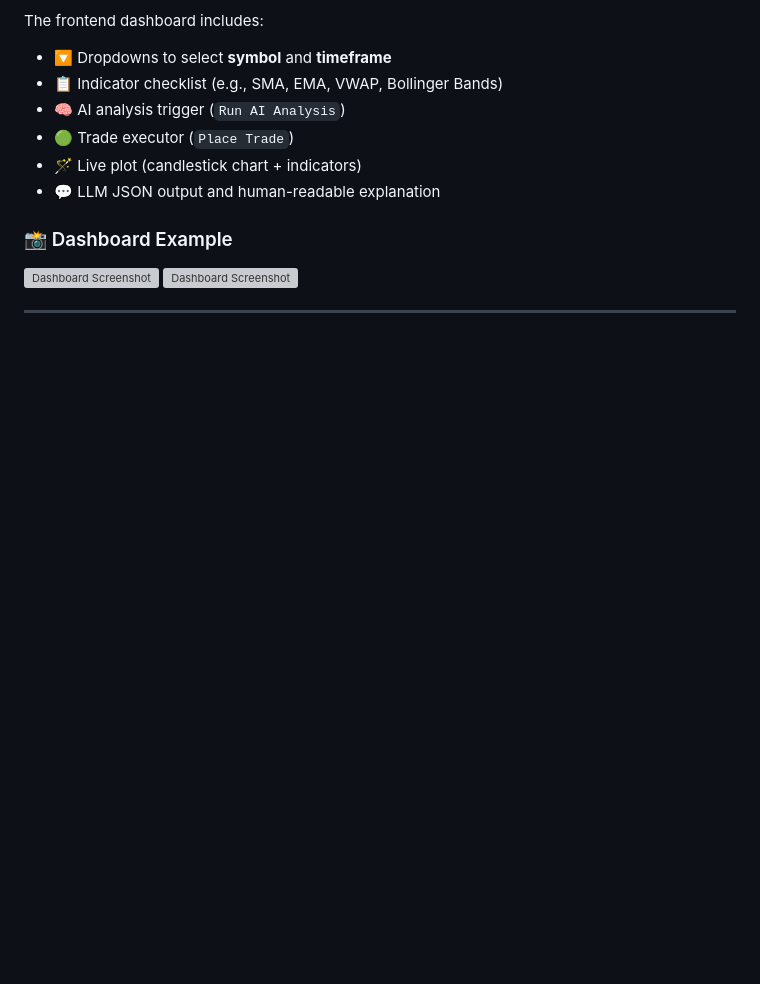
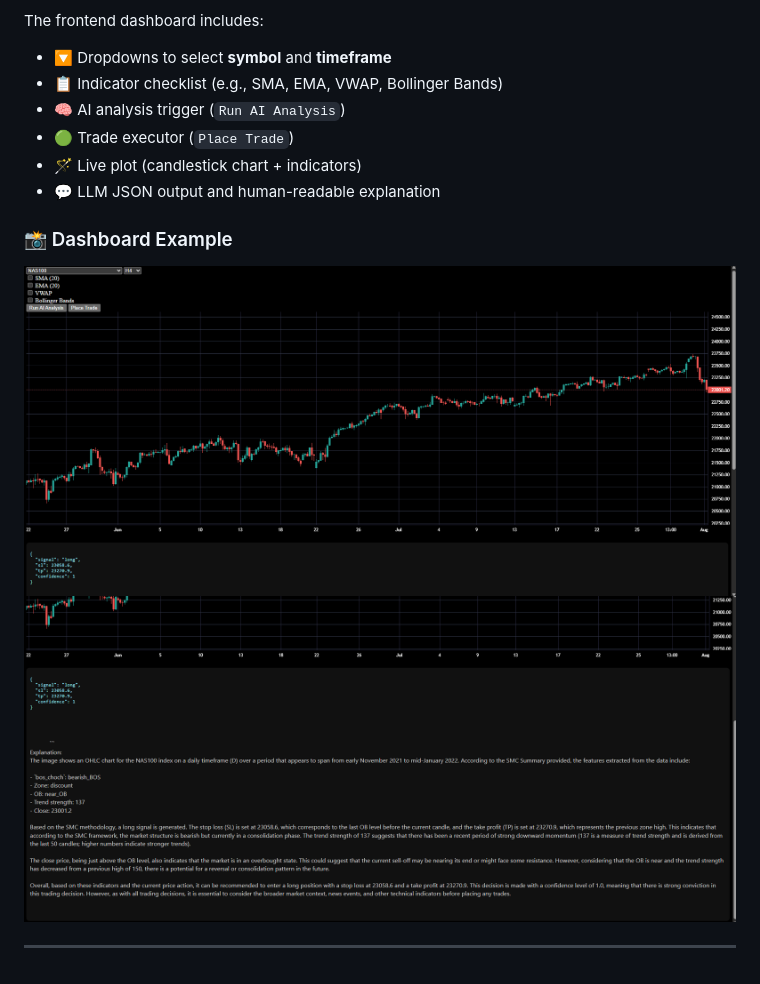
Before and after one commit to maghdam/llm-smc-trading-assistant, a Markdown page: README.md, the part around the change. Drawn GitHub-style; pictures changed too: images/dashboard-chart1.png (added), images/dashboard-chart2.png (added); blank space fills up the shorter version; grey boxes are pictures that could not be loaded.

Commit message:
updated images

```diff
--- a/README.md
+++ b/README.md
@@ -162,9 +162,7 @@ The frontend dashboard includes:
 
 ### 📸 Dashboard Example
 
-![Dashboard Screenshot](images/dashboardchart1.png)
-![Dashboard Screenshot](images/dashboardchart2.png)
-
-
+![Dashboard Screenshot](images/dashboard-chart1.png)
+![Dashboard Screenshot](images/dashboard-chart2.png)
 
 ---
```
Also changed, not shown: 1 other file.
